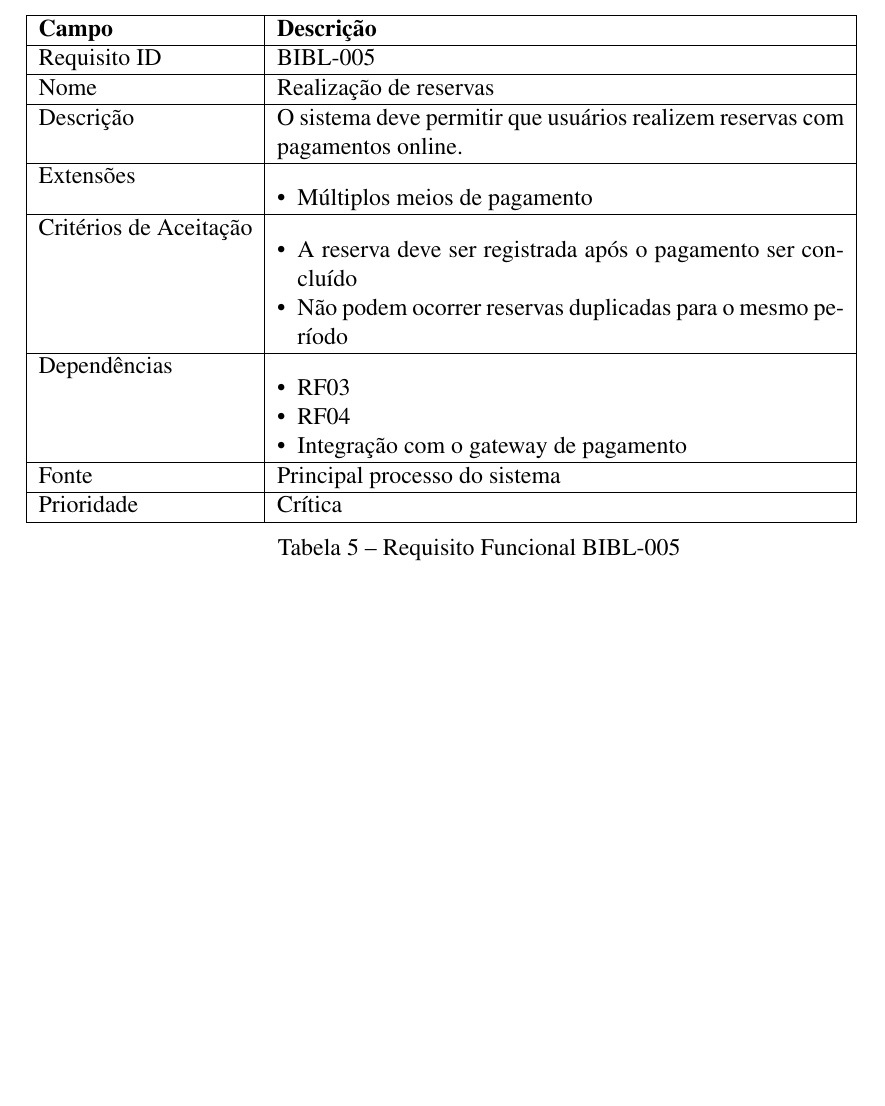
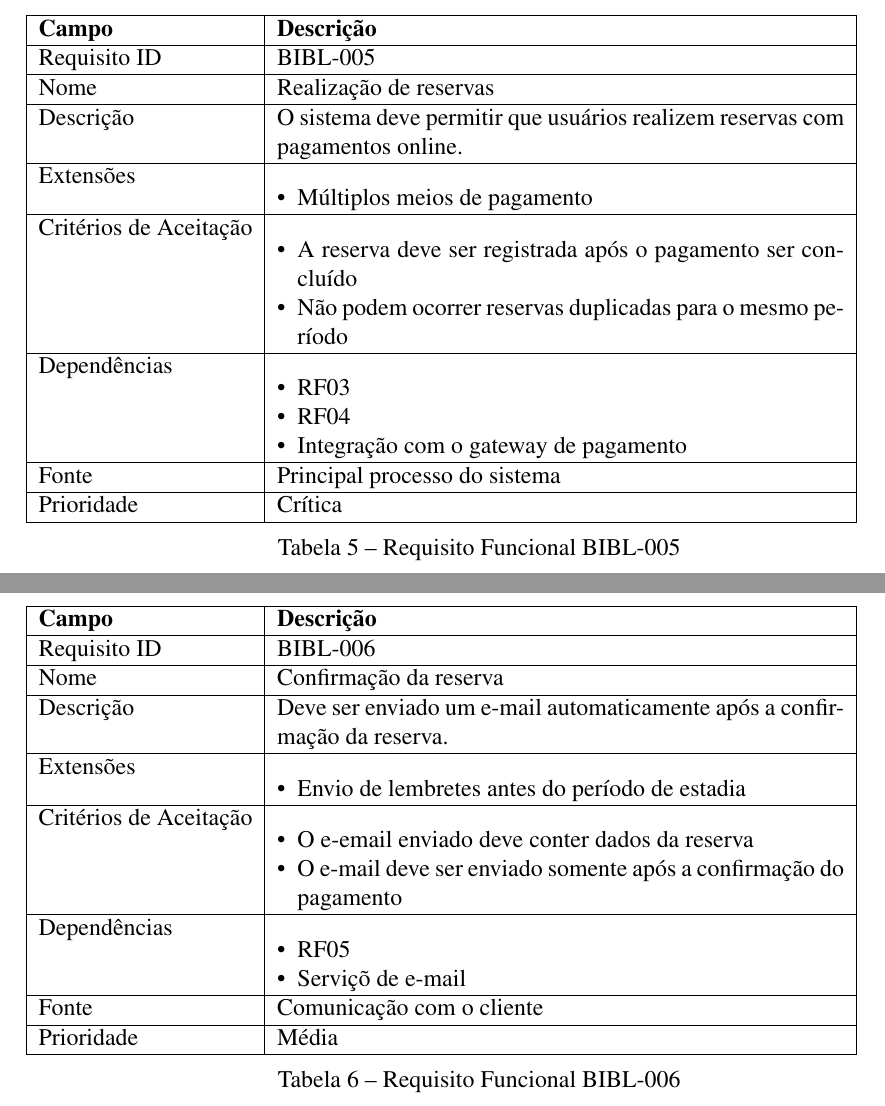
Before and after one commit to BccMaterial/ES-T2, a LaTeX thesis (documento.tex): part of page 6 of 7 before the commit and two parts of pages 6 and 7 of 8 after it, the two joined at a grey line, cut so that both start at the same text, the shorter picture padded with empty space. Compiled offline with pdfLaTeX.

Commit message:
adds table 6

```diff
--- a/documento.tex
+++ b/documento.tex
@@ -231,6 +231,40 @@ Abaixo temos a lista de requisitos funcionais, separados por seção.
 	\caption{Requisito Funcional BIBL-005}
 \end{table}
 
+\begin{table}[h]
+	\begin{tabular}{|l|p{10cm}|}
+		\hline
+		\textbf{Campo} & \textbf{Descrição} \\
+		\hline
+		Requisito ID & BIBL-006 \\
+		\hline
+		Nome & Confirmação da reserva\\
+		\hline
+		Descrição & Deve ser enviado um e-mail automaticamente após a confirmação da reserva. \\
+		\hline
+		Extensões & \begin{itemize}[leftmargin=*, labelsep=0.5em, noitemsep, topsep=0pt]
+		\item Envio de lembretes antes do período de estadia
+		\end{itemize} \\
+		\hline
+		Critérios de Aceitação & \begin{itemize}[leftmargin=*, labelsep=0.5em, noitemsep, topsep=0pt]
+		\item O e-email enviado deve conter dados da reserva
+		\item O e-mail deve ser enviado somente após a confirmação do pagamento
+		\end{itemize} \\
+		\hline
+		Dependências & \begin{itemize}[leftmargin=*, labelsep=0.5em, noitemsep, topsep=0pt]
+		\item RF05
+		\item Serviçõ de e-mail
+		\end{itemize} \\
+		\hline
+		Fonte & Comunicação com o cliente \\
+		\hline
+		Prioridade & Média \\
+		\hline
+	\end{tabular}
+	\caption{Requisito Funcional BIBL-006}
+\end{table}
+
+
 \chapter{Requisitos Não Funcionais}
 
 \end{document}
```
Also changed, not shown: documento.pdf.
